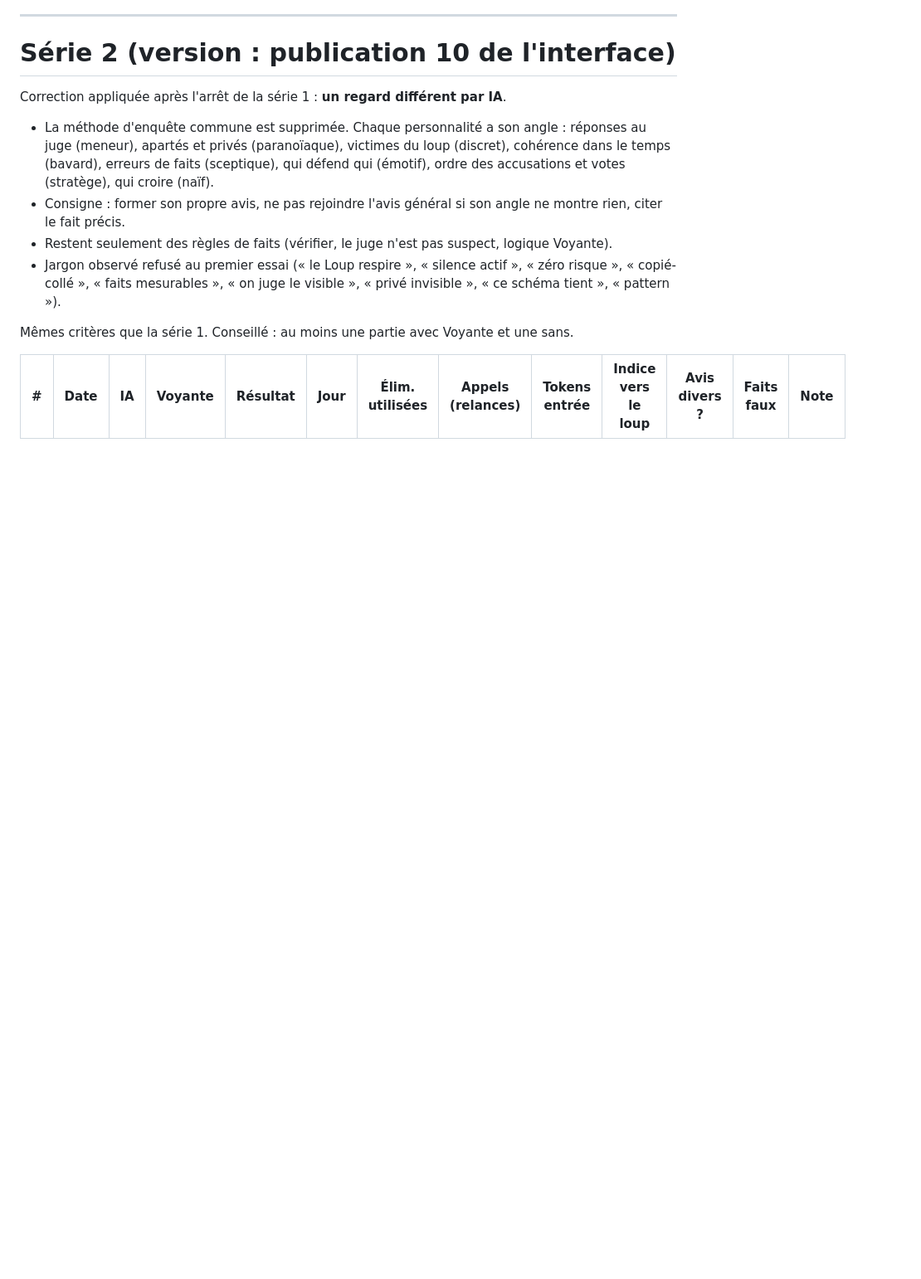
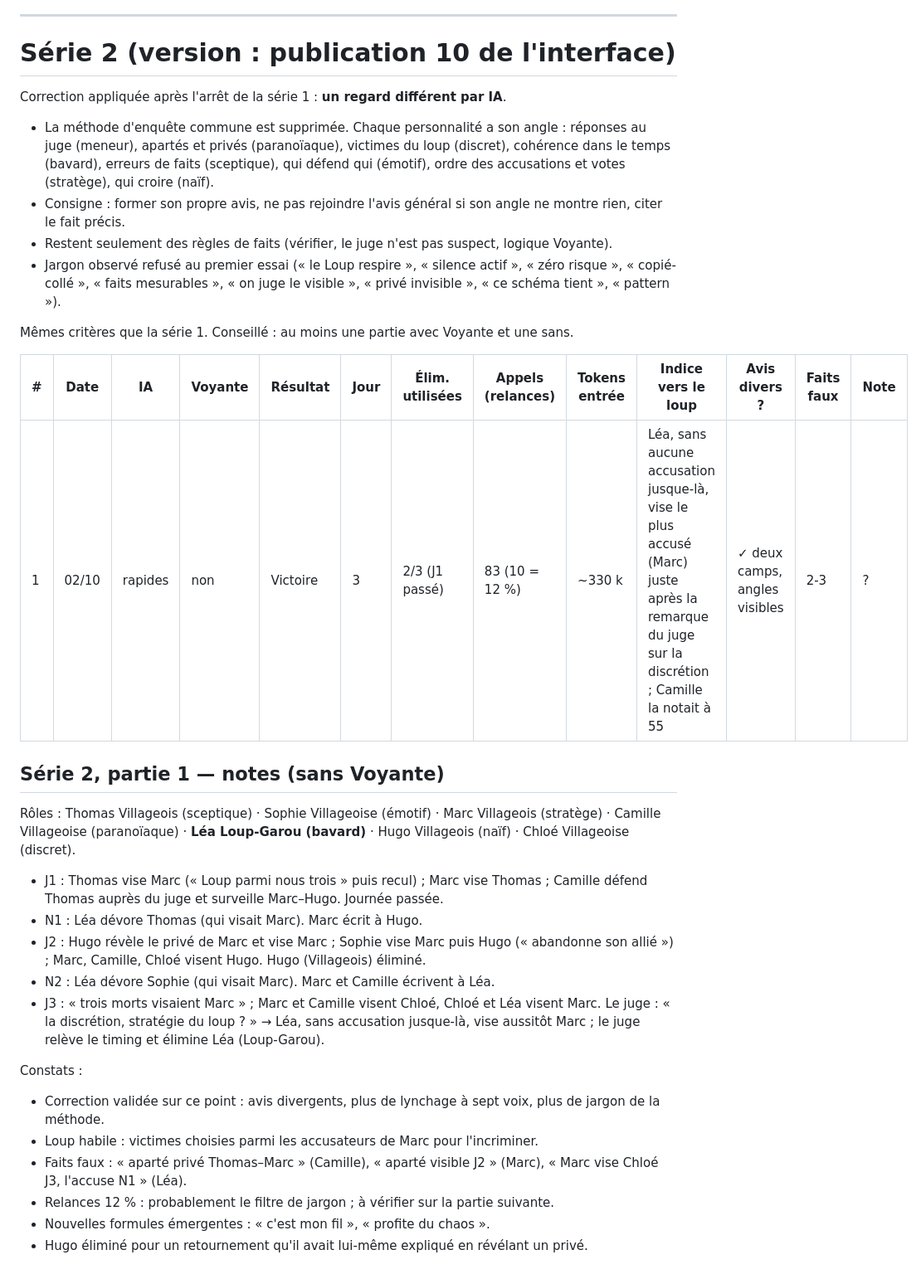
Before and after one commit to ArnaudCasella2025/LoupGarou, a Markdown page: analyses/serie-proto1.md, the part around the change. Shown at 83% size. Rendered like a GitHub page; blank space fills up the shorter version.

Commit message:
Analyse : série 2, partie 1 (sans Voyante, victoire)
Co-Authored-By: Claude Opus 5.5 <noreply@anthropic.com>
Claude-Session: https://claude.ai/code/session_01Y46HtXLNGq2w7CRajxFtQR

```diff
--- a/analyses/serie-proto1.md
+++ b/analyses/serie-proto1.md
@@ -68,3 +68,22 @@ Mêmes critères que la série 1. Conseillé : au moins une partie avec Voyante
 
 | # | Date | IA | Voyante | Résultat | Jour | Élim. utilisées | Appels (relances) | Tokens entrée | Indice vers le loup | Avis divers ? | Faits faux | Note |
 |---|---|---|---|---|---|---|---|---|---|---|---|---|
+| 1 | 02/10 | rapides | non | Victoire | 3 | 2/3 (J1 passé) | 83 (10 = 12 %) | ~330 k | Léa, sans aucune accusation jusque-là, vise le plus accusé (Marc) juste après la remarque du juge sur la discrétion ; Camille la notait à 55 | ✓ deux camps, angles visibles | 2-3 | ? |
+
+## Série 2, partie 1 — notes (sans Voyante)
+
+Rôles : Thomas Villageois (sceptique) · Sophie Villageoise (émotif) · Marc Villageois (stratège) · Camille Villageoise (paranoïaque) · **Léa Loup-Garou (bavard)** · Hugo Villageois (naïf) · Chloé Villageoise (discret).
+
+- J1 : Thomas vise Marc (« Loup parmi nous trois » puis recul) ; Marc vise Thomas ; Camille défend Thomas auprès du juge et surveille Marc–Hugo. Journée passée.
+- N1 : Léa dévore Thomas (qui visait Marc). Marc écrit à Hugo.
+- J2 : Hugo révèle le privé de Marc et vise Marc ; Sophie vise Marc puis Hugo (« abandonne son allié ») ; Marc, Camille, Chloé visent Hugo. Hugo (Villageois) éliminé.
+- N2 : Léa dévore Sophie (qui visait Marc). Marc et Camille écrivent à Léa.
+- J3 : « trois morts visaient Marc » ; Marc et Camille visent Chloé, Chloé et Léa visent Marc. Le juge : « la discrétion, stratégie du loup ? » → Léa, sans accusation jusque-là, vise aussitôt Marc ; le juge relève le timing et élimine Léa (Loup-Garou).
+
+Constats :
+- Correction validée sur ce point : avis divergents, plus de lynchage à sept voix, plus de jargon de la méthode.
+- Loup habile : victimes choisies parmi les accusateurs de Marc pour l'incriminer.
+- Faits faux : « aparté privé Thomas–Marc » (Camille), « aparté visible J2 » (Marc), « Marc vise Chloé J3, l'accuse N1 » (Léa).
+- Relances 12 % : probablement le filtre de jargon ; à vérifier sur la partie suivante.
+- Nouvelles formules émergentes : « c'est mon fil », « profite du chaos ».
+- Hugo éliminé pour un retournement qu'il avait lui-même expliqué en révélant un privé.
```
